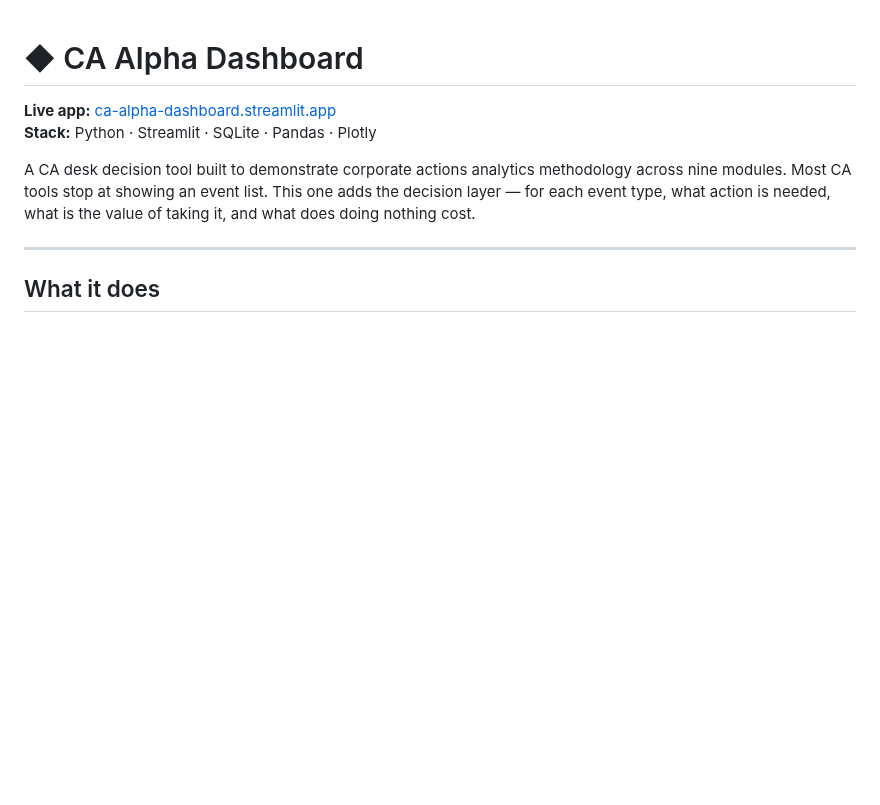
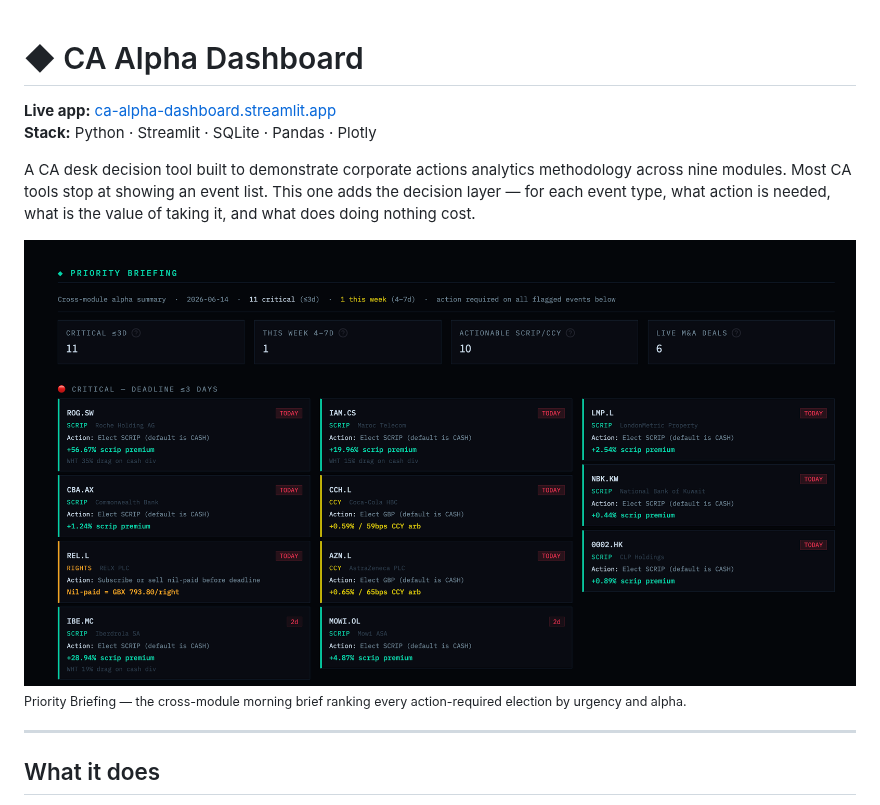
Before and after one commit to JohnPatman/CA-Alpha-Dashboard, a Markdown page: README.md, the part around the change. Rendered like a GitHub page; pictures changed too: docs/priority_briefing.png (added); blank space fills up the shorter version.

Commit message:
fix: Event Pipeline scrip flags via canonical calc; add regression tests; tender ann-eq label; README screenshot

```diff
--- a/README.md
+++ b/README.md
@@ -4,6 +4,9 @@
 **Stack:** Python · Streamlit · SQLite · Pandas · Plotly
 
 A CA desk decision tool built to demonstrate corporate actions analytics methodology across nine modules. Most CA tools stop at showing an event list. This one adds the decision layer — for each event type, what action is needed, what is the value of taking it, and what does doing nothing cost.
+
+![CA Alpha Dashboard — Priority Briefing](docs/priority_briefing.png)
+<sub>Priority Briefing — the cross-module morning brief ranking every action-required election by urgency and alpha.</sub>
 
 ---
 
```
Also changed, not shown: 4 other files.
